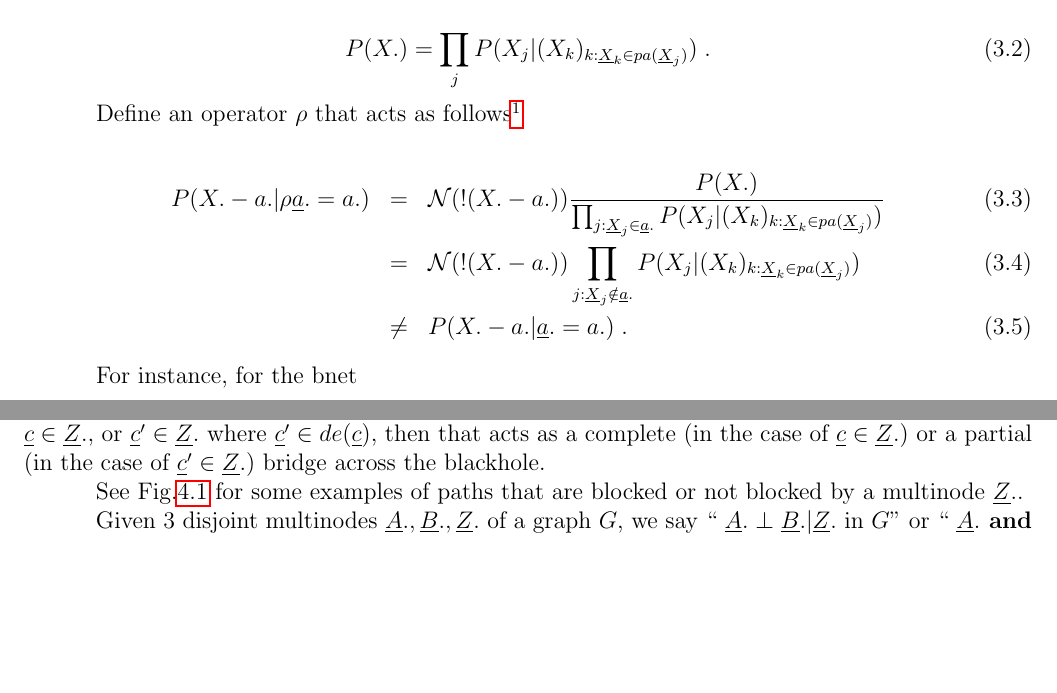
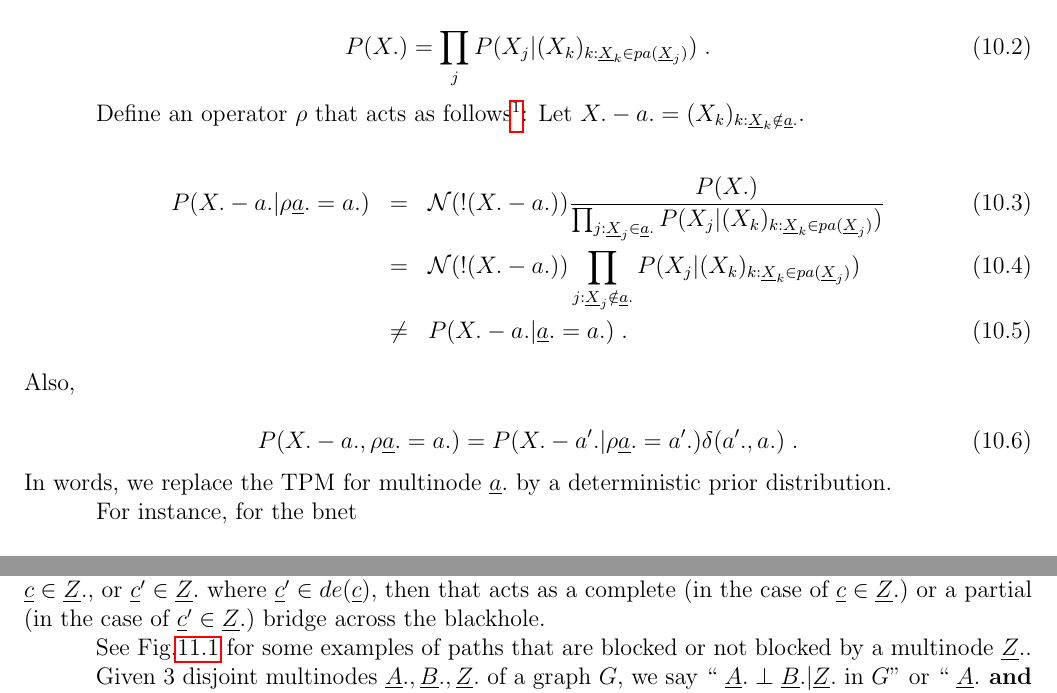
Before and after one commit to rrtucci/Bayesuvius, a LaTeX thesis (main.tex, which reads do/do.tex): two parts of pages 21 and 30 of 39 before the commit and two parts of pages 43 and 52 of 180 after it, joined at a grey line, cut so that both start at the same text, the shorter picture padded with empty space. Compiled offline with pdfLaTeX.

```diff
--- a/do/do.tex
+++ b/do/do.tex
@@ -214,7 +214,8 @@
 that acts as follows\footnote{As usual,
 $\caln(!x)$ denotes
 a constant
-that is independent of $x$.}
+that is independent of $x$.}: Let
+$X.-a.=(X_k)_{k:\rvX_k\notin \rva.}$.
 
 \beqa
 P(X.-a.|\rho\rva.=a.)
@@ -237,6 +238,21 @@
 P(X.-a.|\rva.=a.)
 \;.
 \eeqa
+Also,
+
+\beq
+P(X.-a.,\rho\rva.=a.)=
+P(X.-a'.|\rho\rva.=a'.)
+\delta(a'., a.)
+\;.
+\eeq
+In words, we replace
+the TPM for
+multinode
+$\rva.$ by
+a deterministic
+prior
+distribution.
 
 For instance, for the bnet
 
--- a/main.tex
+++ b/main.tex
@@ -1,6 +1,6 @@
 \documentclass[12pt]{report}
 \input{bayesuvius.sty}
-\includeonly{conventions,counterf/counterf,bnet-def,dsep/dsep,navigating-pearl,bdoor/bdoor, fdoor/fdoor,do/do, linear-sys/linear-sys}
+%\includeonly{conventions,counterf/counterf,bnet-def,dsep/dsep,navigating-pearl,bdoor/bdoor, fdoor/fdoor,do/do, linear-sys/linear-sys}
 
 
 \begin{document}
```
Also changed, not shown: counterf/counterf.tex (+7 -0 lines), main.pdf.
